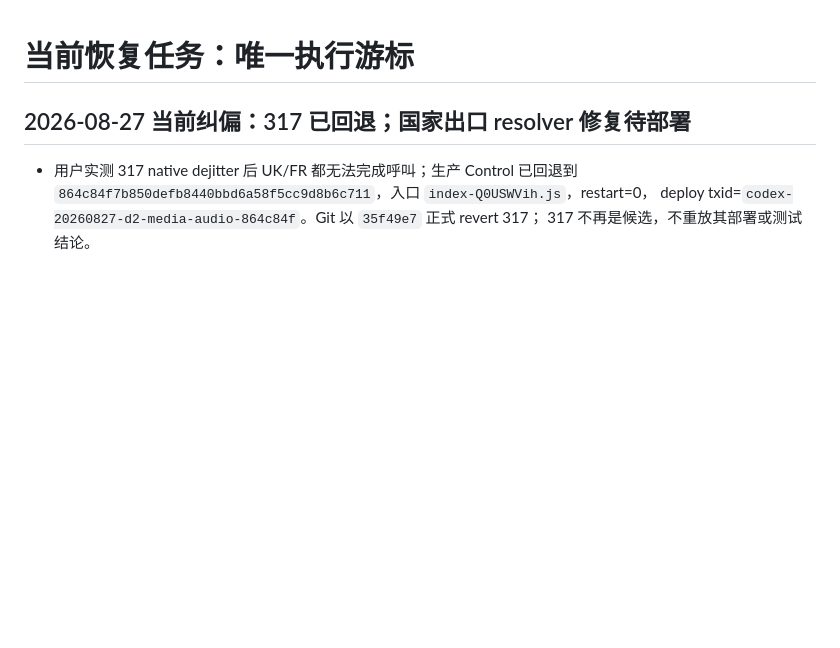
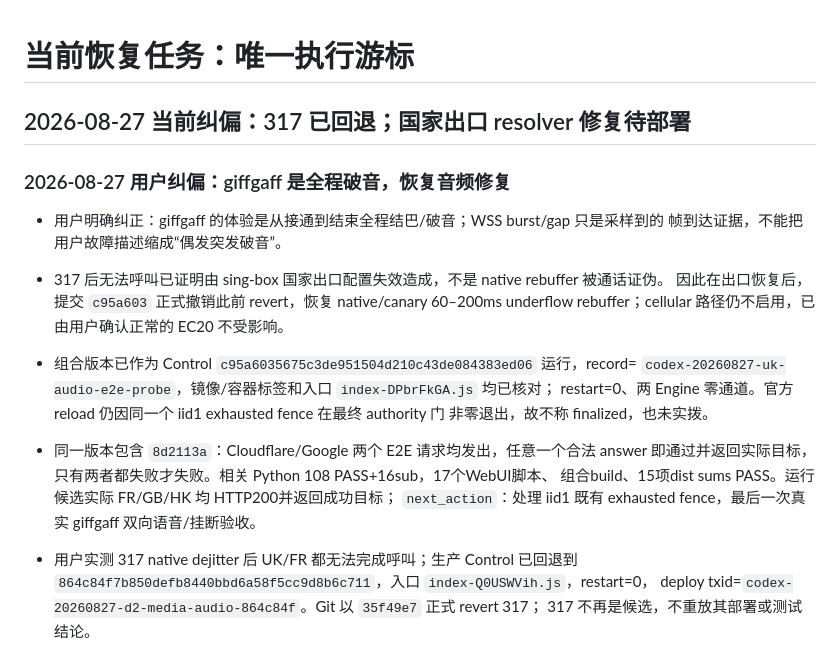
Before and after one commit to lovitus/mdd-sim-gateway, a Markdown page: TODO_CURRENT_RECOVERY.md, the part around the change. GitHub-like rendering; blank space fills up the shorter version.

Commit message:
docs: record restored UK audio candidate

```diff
--- a/TODO_CURRENT_RECOVERY.md
+++ b/TODO_CURRENT_RECOVERY.md
@@ -1,6 +1,22 @@
 # 当前恢复任务：唯一执行游标
 
 ## 2026-08-27 当前纠偏：317 已回退；国家出口 resolver 修复待部署
+
+### 2026-08-27 用户纠偏：giffgaff 是全程破音，恢复音频修复
+
+- 用户明确纠正：giffgaff 的体验是从接通到结束全程结巴/破音；WSS burst/gap 只是采样到的
+  帧到达证据，不能把用户故障描述缩成“偶发突发破音”。
+- 317 后无法呼叫已证明由 sing-box 国家出口配置失效造成，不是 native rebuffer 被通话证伪。
+  因此在出口恢复后，提交 `c95a603` 正式撤销此前 revert，恢复 native/canary 60–200ms
+  underflow rebuffer；cellular 路径仍不启用，已由用户确认正常的 EC20 不受影响。
+- 组合版本已作为 Control `c95a6035675c3de951504d210c43de084383ed06` 运行，record=
+  `codex-20260827-uk-audio-e2e-probe`，镜像/容器标签和入口 `index-DPbrFkGA.js` 均已核对；
+  restart=0、两 Engine 零通道。官方 reload 仍因同一个 iid1 exhausted fence 在最终 authority 门
+  非零退出，故不称 finalized，也未实拨。
+- 同一版本包含 `8d2113a`：Cloudflare/Google 两个 E2E 请求均发出，任意一个合法 answer
+  即通过并返回实际目标，只有两者都失败才失败。相关 Python 108 PASS+16sub，17个WebUI脚本、
+  组合build、15项dist sums PASS。运行候选实际 FR/GB/HK 均 HTTP200并返回成功目标；
+  `next_action`：处理 iid1 既有 exhausted fence，最后一次真实 giffgaff 双向语音/挂断验收。
 
 - 用户实测 317 native dejitter 后 UK/FR 都无法完成呼叫；生产 Control 已回退到
   `864c84f7b850defb8440bbd6a58f5cc9d8b6c711`，入口 `index-Q0USWVih.js`，restart=0，
```
